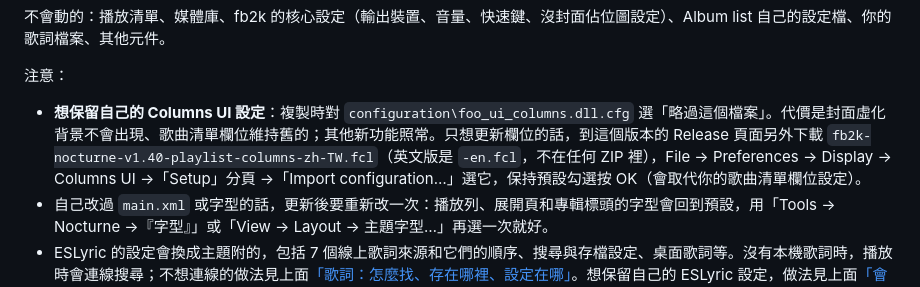
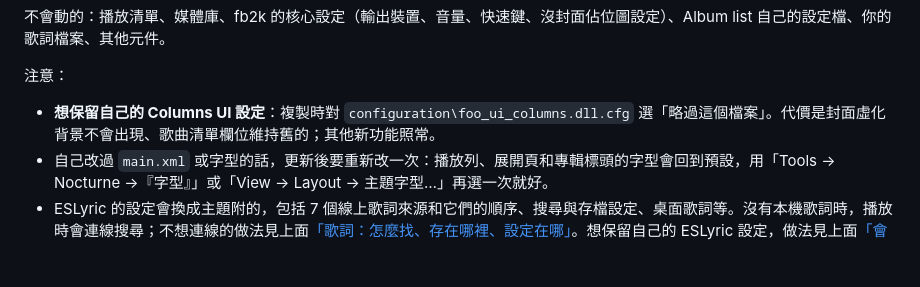
Before and after one commit to openeric2000/fb2k-nocturne, a Markdown page: README.md, the part around the change. Drawn GitHub-style; blank space fills up the shorter version.

```diff
--- a/README.md
+++ b/README.md
@@ -224,7 +224,7 @@ fb2k 預設把歌詞存在上面那個 `lyrics` 資料夾。如果你想把歌
 
 注意：
 
-- **想保留自己的 Columns UI 設定**：複製時對 `configuration\foo_ui_columns.dll.cfg` 選「略過這個檔案」。代價是封面虛化背景不會出現、歌曲清單欄位維持舊的；其他新功能照常。只想更新欄位的話，到這個版本的 Release 頁面另外下載 `fb2k-nocturne-v1.40-playlist-columns-zh-TW.fcl`（英文版是 `-en.fcl`，不在任何 ZIP 裡），File → Preferences → Display → Columns UI →「Setup」分頁 →「Import configuration…」選它，保持預設勾選按 OK（會取代你的歌曲清單欄位設定）。
+- **想保留自己的 Columns UI 設定**：複製時對 `configuration\foo_ui_columns.dll.cfg` 選「略過這個檔案」。代價是封面虛化背景不會出現、歌曲清單欄位維持舊的；其他新功能照常。
 - 自己改過 `main.xml` 或字型的話，更新後要重新改一次：播放列、展開頁和專輯標頭的字型會回到預設，用「Tools → Nocturne →『字型』」或「View → Layout → 主題字型…」再選一次就好。
 - ESLyric 的設定會換成主題附的，包括 7 個線上歌詞來源和它們的順序、搜尋與存檔設定、桌面歌詞等。沒有本機歌詞時，播放時會連線搜尋；不想連線的做法見上面[「歌詞：怎麼找、存在哪裡、設定在哪」](#歌詞怎麼找存在哪裡設定在哪)。想保留自己的 ESLyric 設定，做法見上面[「會被換掉的」](#會被換掉的)裡 ESLyric 那一項。
 - 想換語言（中文版換英文版，或反過來）不能用更新版，要用完整版整包覆蓋（先備份）。設定檔裡還記著另一種語言的名稱，只換主題檔案的話，播放列會變成空白。
```
Also changed, not shown: README.en.md (+1 -1 lines).
